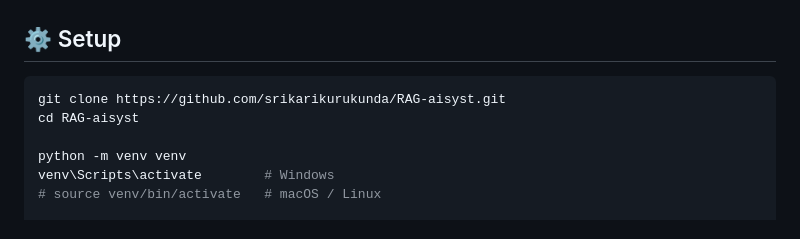
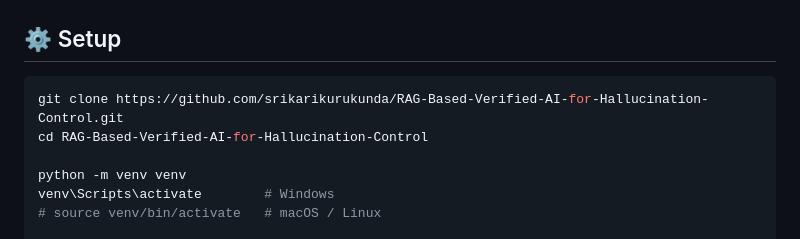
Before and after one commit to srikarikurukunda/RAG-Based-Verified-AI-for-Hallucination-Control, a Markdown page: README.md, the part around the change. Drawn GitHub-style.

Commit message:
Update repo name in README

````diff
--- a/README.md
+++ b/README.md
@@ -74,8 +74,8 @@ flowchart TD
 <h2>⚙️ Setup</h2>
 
 ```bash
-git clone https://github.com/srikarikurukunda/RAG-aisyst.git
-cd RAG-aisyst
+git clone https://github.com/srikarikurukunda/RAG-Based-Verified-AI-for-Hallucination-Control.git
+cd RAG-Based-Verified-AI-for-Hallucination-Control
 
 python -m venv venv
 venv\Scripts\activate        # Windows
````
